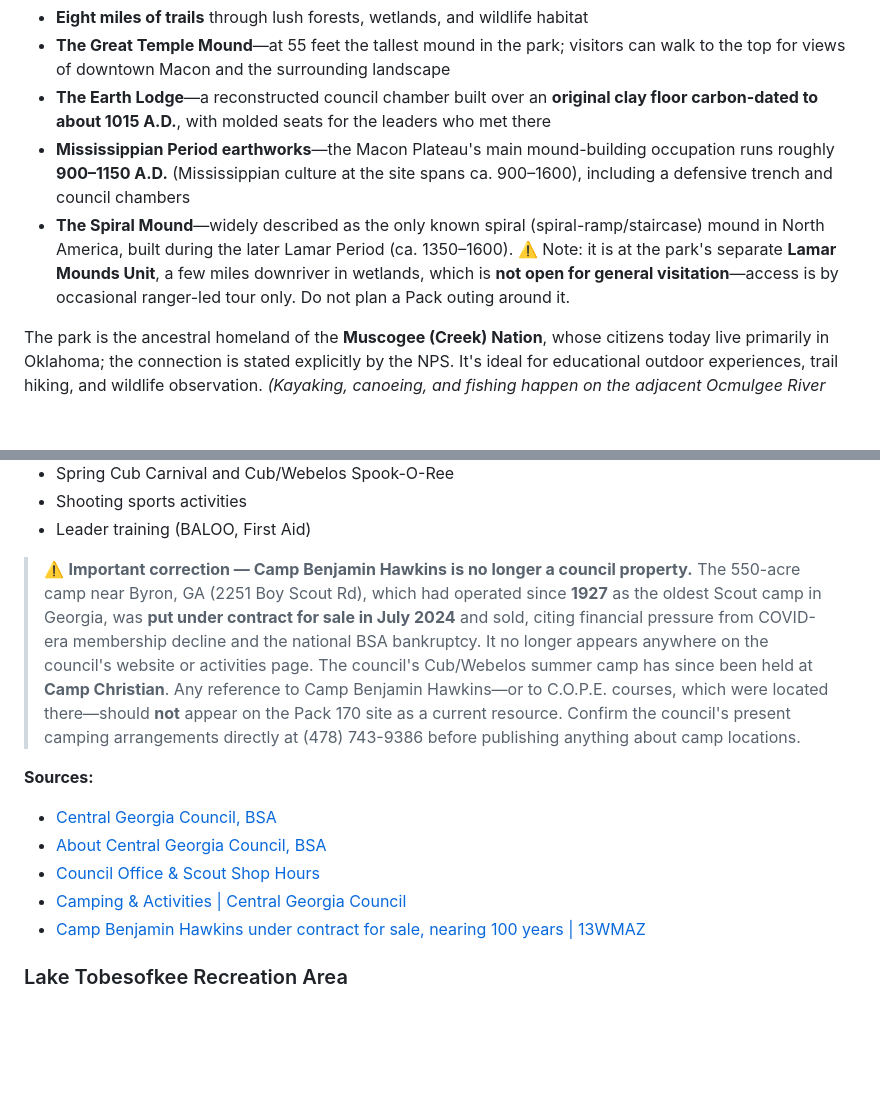
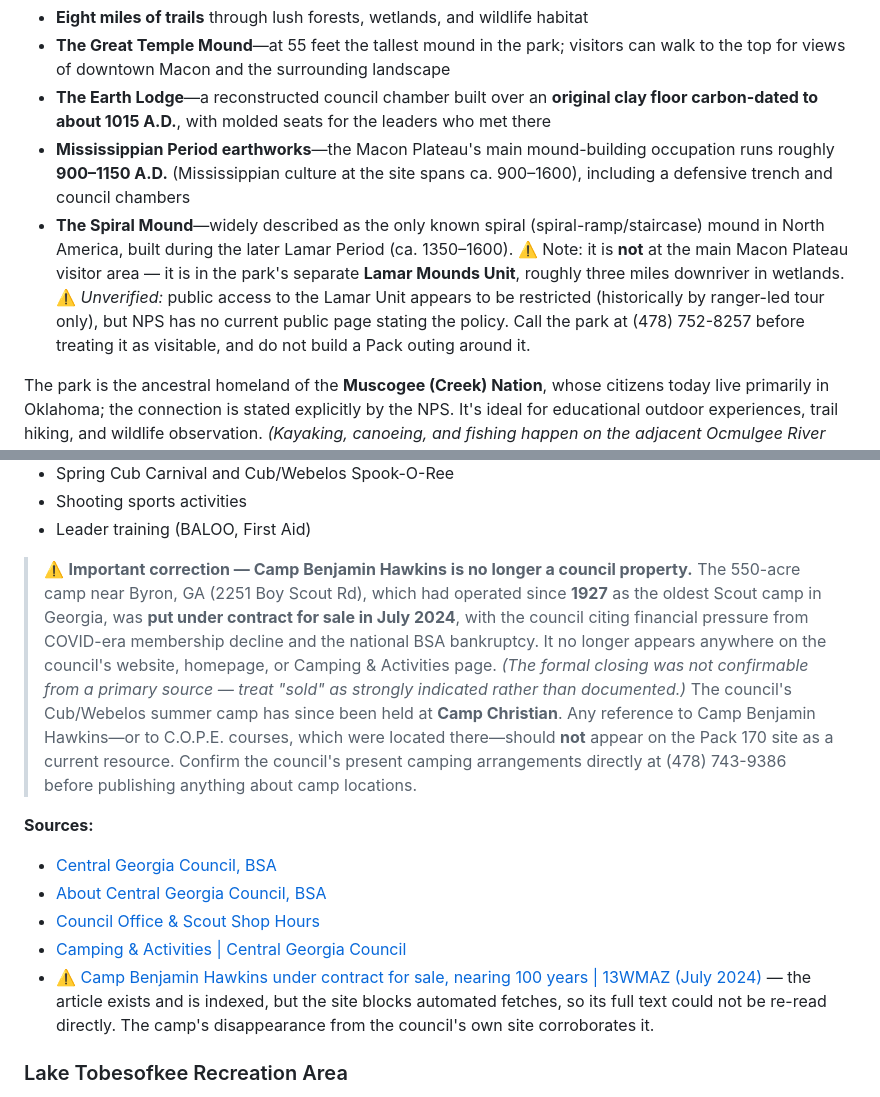
Before and after one commit to kerryhatcher/macon170.com, a Markdown page: docs/research/macon-ga.md, 2 parts joined by grey strips. Drawn GitHub-style; blank space fills up the shorter version.

```diff
--- a/docs/research/macon-ga.md
+++ b/docs/research/macon-ga.md
@@ -46,7 +46,7 @@ Sitting on the **east bank of the Ocmulgee River** just east of downtown Macon (
 - **The Great Temple Mound**—at 55 feet the tallest mound in the park; visitors can walk to the top for views of downtown Macon and the surrounding landscape
 - **The Earth Lodge**—a reconstructed council chamber built over an **original clay floor carbon-dated to about 1015 A.D.**, with molded seats for the leaders who met there
 - **Mississippian Period earthworks**—the Macon Plateau's main mound-building occupation runs roughly **900–1150 A.D.** (Mississippian culture at the site spans ca. 900–1600), including a defensive trench and council chambers
-- **The Spiral Mound**—widely described as the only known spiral (spiral-ramp/staircase) mound in North America, built during the later Lamar Period (ca. 1350–1600). ⚠️ Note: it is at the park's separate **Lamar Mounds Unit**, a few miles downriver in wetlands, which is **not open for general visitation**—access is by occasional ranger-led tour only. Do not plan a Pack outing around it.
+- **The Spiral Mound**—widely described as the only known spiral (spiral-ramp/staircase) mound in North America, built during the later Lamar Period (ca. 1350–1600). ⚠️ Note: it is **not** at the main Macon Plateau visitor area — it is in the park's separate **Lamar Mounds Unit**, roughly three miles downriver in wetlands. ⚠️ *Unverified:* public access to the Lamar Unit appears to be restricted (historically by ranger-led tour only), but NPS has no current public page stating the policy. Call the park at (478) 752-8257 before treating it as visitable, and do not build a Pack outing around it.
 
 The park is the ancestral homeland of the **Muscogee (Creek) Nation**, whose citizens today live primarily in Oklahoma; the connection is stated explicitly by the NPS. It's ideal for educational outdoor experiences, trail hiking, and wildlife observation. *(Kayaking, canoeing, and fishing happen on the adjacent Ocmulgee River and along the Ocmulgee Heritage Trail rather than as in-park NPS programs—verify put-in points separately before planning.)*
 
@@ -111,14 +111,14 @@ Macon is home to the **Central Georgia Council, BSA** (Council 96) headquarters
 - Shooting sports activities
 - Leader training (BALOO, First Aid)
 
-> ⚠️ **Important correction — Camp Benjamin Hawkins is no longer a council property.** The 550-acre camp near Byron, GA (2251 Boy Scout Rd), which had operated since **1927** as the oldest Scout camp in Georgia, was **put under contract for sale in July 2024** and sold, citing financial pressure from COVID-era membership decline and the national BSA bankruptcy. It no longer appears anywhere on the council's website or activities page. The council's Cub/Webelos summer camp has since been held at **Camp Christian**. Any reference to Camp Benjamin Hawkins—or to C.O.P.E. courses, which were located there—should **not** appear on the Pack 170 site as a current resource. Confirm the council's present camping arrangements directly at (478) 743-9386 before publishing anything about camp locations.
+> ⚠️ **Important correction — Camp Benjamin Hawkins is no longer a council property.** The 550-acre camp near Byron, GA (2251 Boy Scout Rd), which had operated since **1927** as the oldest Scout camp in Georgia, was **put under contract for sale in July 2024**, with the council citing financial pressure from COVID-era membership decline and the national BSA bankruptcy. It no longer appears anywhere on the council's website, homepage, or Camping & Activities page. *(The formal closing was not confirmable from a primary source — treat "sold" as strongly indicated rather than documented.)* The council's Cub/Webelos summer camp has since been held at **Camp Christian**. Any reference to Camp Benjamin Hawkins—or to C.O.P.E. courses, which were located there—should **not** appear on the Pack 170 site as a current resource. Confirm the council's present camping arrangements directly at (478) 743-9386 before publishing anything about camp locations.
 
 **Sources:**
 - [Central Georgia Council, BSA](https://www.centralgeorgiacouncil.org/)
 - [About Central Georgia Council, BSA](https://www.centralgeorgiacouncil.org/about)
 - [Council Office & Scout Shop Hours](https://www.centralgeorgiacouncil.org/hours)
 - [Camping & Activities | Central Georgia Council](https://www.centralgeorgiacouncil.org/activities)
-- [Camp Benjamin Hawkins under contract for sale, nearing 100 years | 13WMAZ](https://www.13wmaz.com/article/news/local/camp-benjamin-hawkins-contract-sold-nearing-100-year-legacy/93-e49907a0-d0a6-4c52-8f81-644cb5a5bf5f)
+- ⚠️ [Camp Benjamin Hawkins under contract for sale, nearing 100 years | 13WMAZ (July 2024)](https://www.13wmaz.com/article/news/local/camp-benjamin-hawkins-contract-sold-nearing-100-year-legacy/93-e49907a0-d0a6-4c52-8f81-644cb5a5bf5f) — the article exists and is indexed, but the site blocks automated fetches, so its full text could not be re-read directly. The camp's disappearance from the council's own site corroborates it.
 
 ### Lake Tobesofkee Recreation Area
 
```
Also changed, not shown: docs/research/cub-scouting.md (+7 -7 lines).
